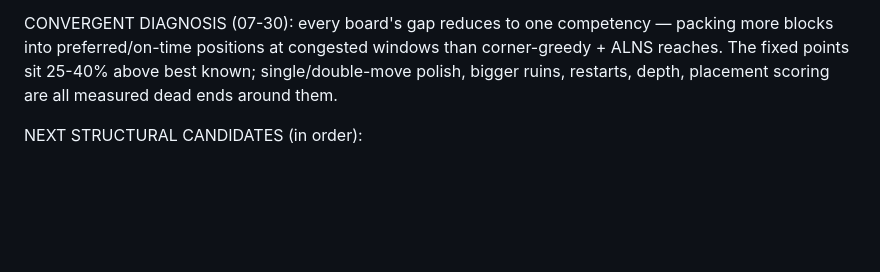
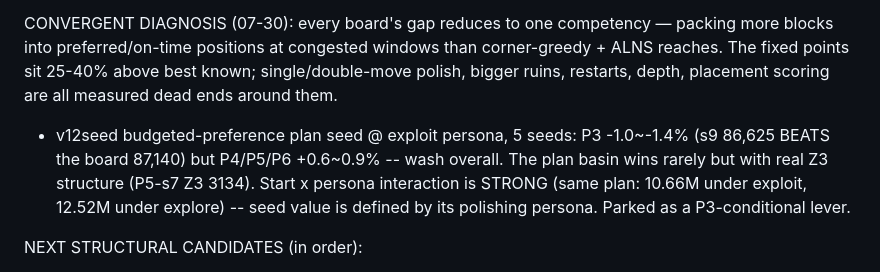
Before and after one commit to tjdgus4384/ogc2026, a Markdown page: docs/PIPELINE.md, the part around the change. GitHub-like rendering; blank space fills up the shorter version.

Commit message:
v12seed 5-seed verdict: P3 -1~-1.4% (s9 86,625 beats board), P4-P6 +0.6-0.9% -- wash, parked as P3-conditional
Co-Authored-By: Claude Fable 5 <noreply@anthropic.com>

```diff
--- a/docs/PIPELINE.md
+++ b/docs/PIPELINE.md
@@ -119,6 +119,13 @@ than corner-greedy + ALNS reaches. The fixed points sit 25-40% above best
 known; single/double-move polish, bigger ruins, restarts, depth, placement
 scoring are all measured dead ends around them.
 
+- v12seed budgeted-preference plan seed @ exploit persona, 5 seeds:
+  P3 -1.0~-1.4% (s9 86,625 BEATS the board 87,140) but P4/P5/P6 +0.6~0.9%
+  -- wash overall. The plan basin wins rarely but with real Z3 structure
+  (P5-s7 Z3 3134). Start x persona interaction is STRONG (same plan:
+  10.66M under exploit, 12.52M under explore) -- seed value is defined by
+  its polishing persona. Parked as a P3-conditional lever.
+
 NEXT STRUCTURAL CANDIDATES (in order):
 1. Exact window subproblem: at a congested (bay, window), solve the true
    placement problem exhaustively-ish (branch-and-bound over corner
```
